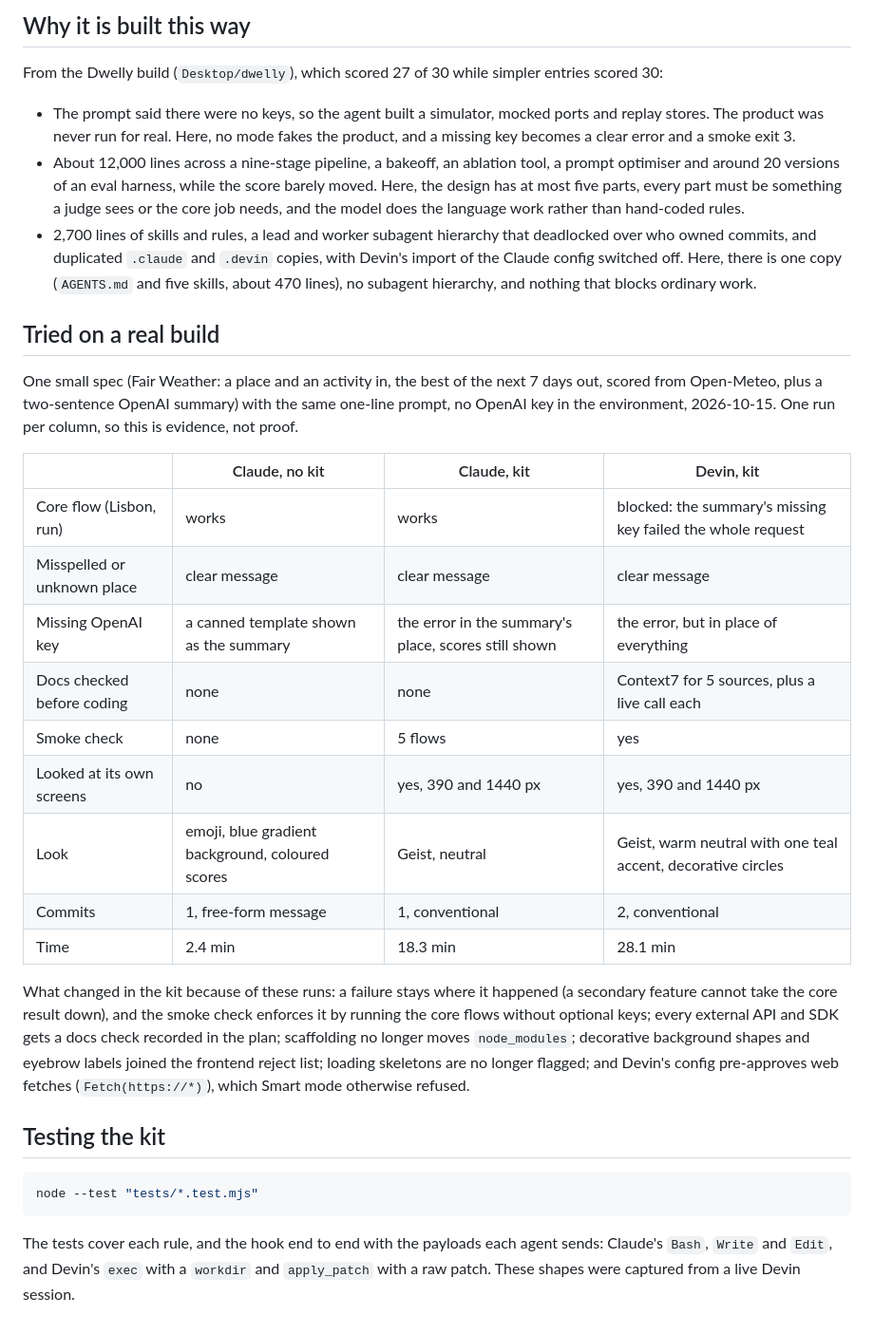
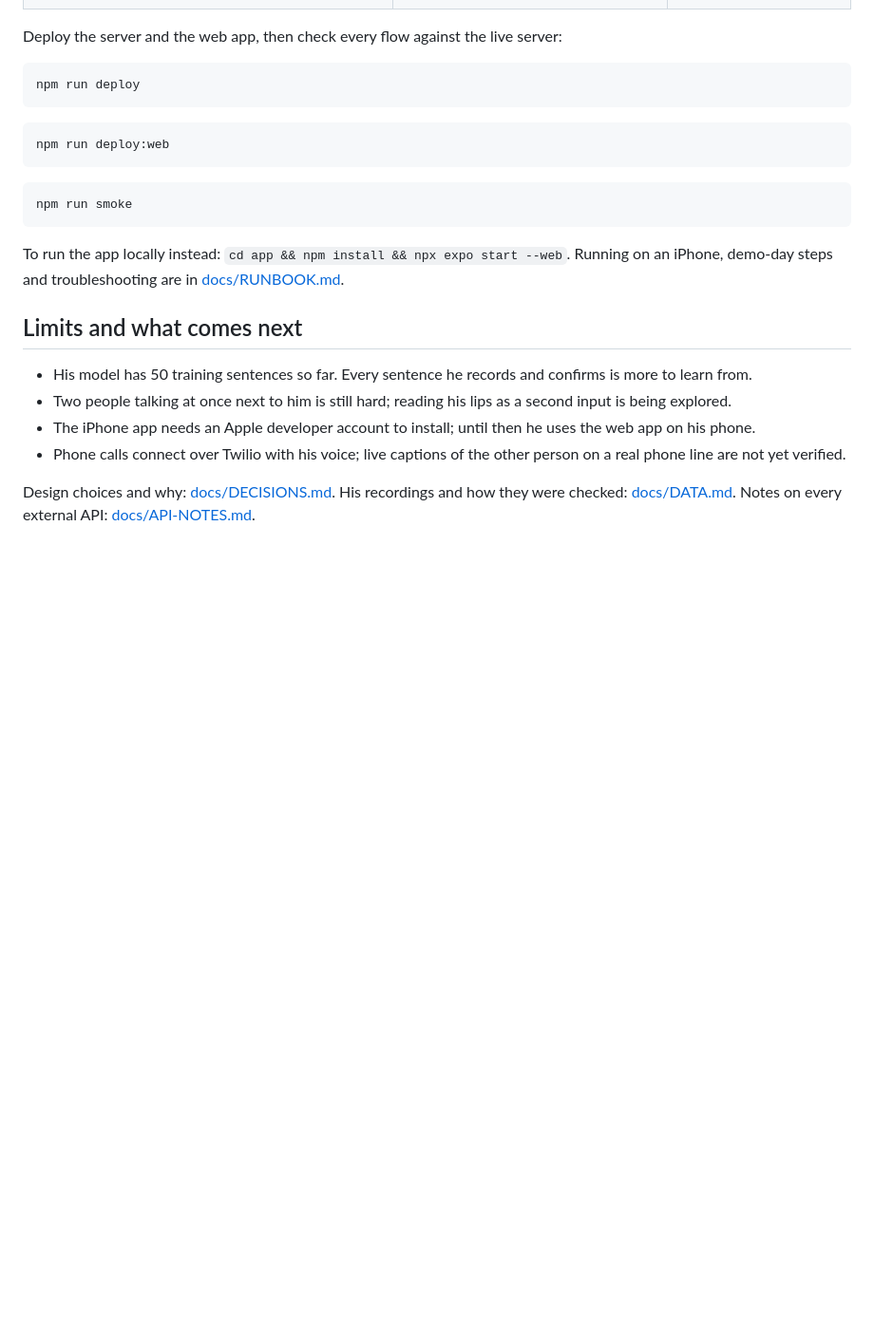
Before and after one commit to 1337Xcode/my-voice, a Markdown page: README.md, the part around one of its changes. Shown at 95% size. Rendered like a GitHub page; blank space fills up the shorter version.

````diff
--- a/README.md
+++ b/README.md
@@ -76,50 +106,27 @@ session, start the agent with `KIT_SMOKE=off`.
-## Why it is built this way
-
-From the Dwelly build (`Desktop/dwelly`), which scored 27 of 30 while simpler entries scored 30:
-
-- The prompt said there were no keys, so the agent built a simulator, mocked ports and replay
-  stores. The product was never run for real. Here, no mode fakes the product, and a missing key
-  becomes a clear error and a smoke exit 3.
-- About 12,000 lines across a nine-stage pipeline, a bakeoff, an ablation tool, a prompt optimiser
-  and around 20 versions of an eval harness, while the score barely moved. Here, the design has at
-  most five parts, every part must be something a judge sees or the core job needs, and the model
-  does the language work rather than hand-coded rules.
-- 2,700 lines of skills and rules, a lead and worker subagent hierarchy that deadlocked over who
-  owned commits, and duplicated `.claude` and `.devin` copies, with Devin's import of the Claude
-  config switched off. Here, there is one copy (`AGENTS.md` and five skills, about 470 lines), no
-  subagent hierarchy, and nothing that blocks ordinary work.
-
-## Tried on a real build
-
-One small spec (Fair Weather: a place and an activity in, the best of the next 7 days out, scored
-from Open-Meteo, plus a two-sentence OpenAI summary) with the same one-line prompt, no OpenAI key in
-the environment, 2026-10-15. One run per column, so this is evidence, not proof.
-
-| | Claude, no kit | Claude, kit | Devin, kit |
-| --- | --- | --- | --- |
-| Core flow (Lisbon, run) | works | works | blocked: the summary's missing key failed the whole request |
-| Misspelled or unknown place | clear message | clear message | clear message |
-| Missing OpenAI key | a canned template shown as the summary | the error in the summary's place, scores still shown | the error, but in place of everything |
-| Docs checked before coding | none | none | Context7 for 5 sources, plus a live call each |
-| Smoke check | none | 5 flows | yes |
-| Looked at its own screens | no | yes, 390 and 1440 px | yes, 390 and 1440 px |
-| Look | emoji, blue gradient background, coloured scores | Geist, neutral | Geist, warm neutral with one teal accent, decorative circles |
-| Commits | 1, free-form message | 1, conventional | 2, conventional |
-| Time | 2.4 min | 18.3 min | 28.1 min |
-
-What changed in the kit because of these runs: a failure stays where it happened (a secondary
-feature cannot take the core result down), and the smoke check enforces it by running the core
-flows without optional keys; every external API and SDK gets a docs check recorded in the plan;
-scaffolding no longer moves `node_modules`; decorative background shapes and eyebrow labels joined
-the frontend reject list; loading skeletons are no longer flagged; and Devin's config pre-approves
-web fetches (`Fetch(https://*)`), which Smart mode otherwise refused.
-
-## Testing the kit
+Deploy the server and the web app, then check every flow against the live server:
 
 ```bash
-node --test "tests/*.test.mjs"
+npm run deploy
 ```
 
-The tests cover each rule, and the hook end to end with the payloads each agent sends: Claude's
-`Bash`, `Write` and `Edit`, and Devin's `exec` with a `workdir` and `apply_patch` with a raw patch.
-These shapes were captured from a live Devin session.
+```bash
+npm run deploy:web
+```
+
+```bash
+npm run smoke
+```
+
+To run the app locally instead: `cd app && npm install && npx expo start --web`. Running on an iPhone, demo-day steps
+and troubleshooting are in [docs/RUNBOOK.md](docs/RUNBOOK.md).
+
+## Limits and what comes next
+
+- His model has 50 training sentences so far. Every sentence he records and confirms is more to learn from.
+- Two people talking at once next to him is still hard; reading his lips as a second input is being explored.
+- The iPhone app needs an Apple developer account to install; until then he uses the web app on his phone.
+- Phone calls connect over Twilio with his voice; live captions of the other person on a real phone line are not yet
+  verified.
+
+Design choices and why: [docs/DECISIONS.md](docs/DECISIONS.md). His recordings and how they were checked:
+[docs/DATA.md](docs/DATA.md). Notes on every external API: [docs/API-NOTES.md](docs/API-NOTES.md).
````
Also changed, not shown: other parts of README.md (+92 -62 lines), docs/RUNBOOK.md (+2 -2 lines), docs/images/call.png (added), docs/images/talk.png (added).
